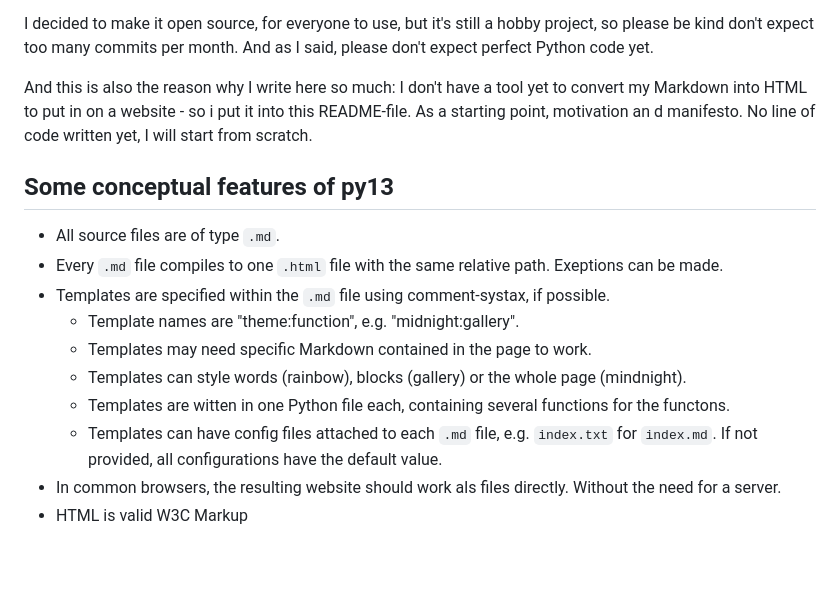
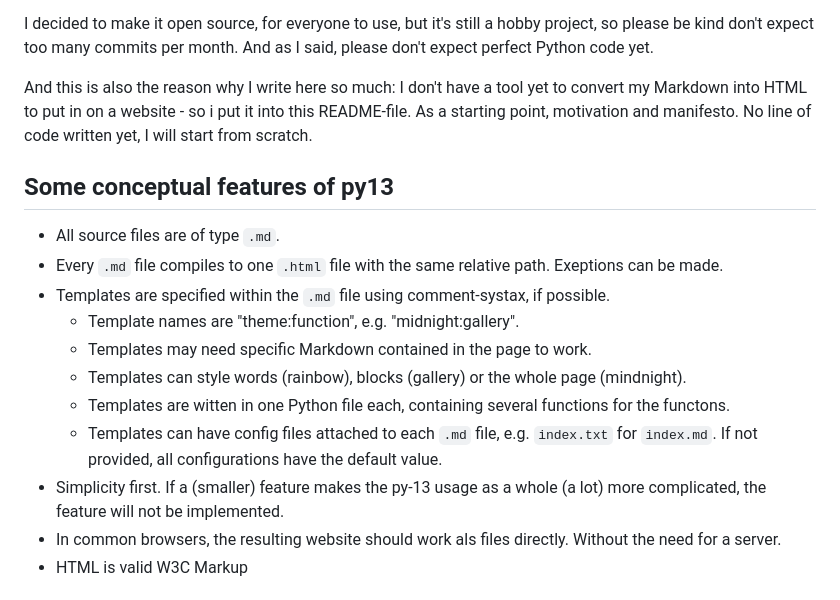
Before and after one commit to floris-13/py-13, a Markdown page: README.md, the part around the change. Drawn GitHub-style; blank space fills up the shorter version.

```diff
--- a/README.md
+++ b/README.md
@@ -82,7 +82,7 @@ I wanted something like 11ty, but easier to understand for the user (including m
 
 I decided to make it open source, for everyone to use, but it's still a hobby project, so please be kind don't expect too many commits per month. And as I said, please don't expect perfect Python code yet.
 
-And this is also the reason why I write here so much: I don't have a tool yet to convert my Markdown into HTML to put in on a website - so i put it into this README-file. As a starting point, motivation an d manifesto. No line of code written yet, I will start from scratch.
+And this is also the reason why I write here so much: I don't have a tool yet to convert my Markdown into HTML to put in on a website - so i put it into this README-file. As a starting point, motivation and manifesto. No line of code written yet, I will start from scratch.
 
 ## Some conceptual features of py13
 
@@ -94,6 +94,7 @@ And this is also the reason why I write here so much: I don't have a tool yet to
 	- Templates can style words (rainbow), blocks (gallery) or the whole page (mindnight).
  	- Templates are witten in one Python file each, containing several functions for the functons.
   	- Templates can have config files attached to each `.md` file, e.g. `index.txt` for `index.md`. If not provided, all configurations have the default value.
+- Simplicity first. If a (smaller) feature makes the py-13 usage as a whole (a lot) more complicated, the feature will not be implemented.
 - In common browsers, the resulting website should work als files directly. Without the need for a server.
 - HTML is valid W3C Markup
 
```
